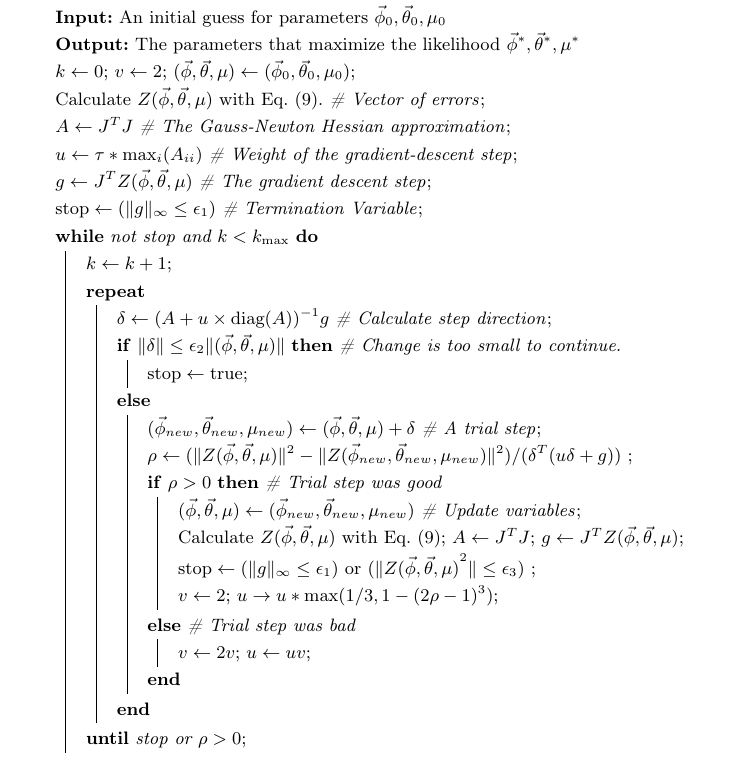
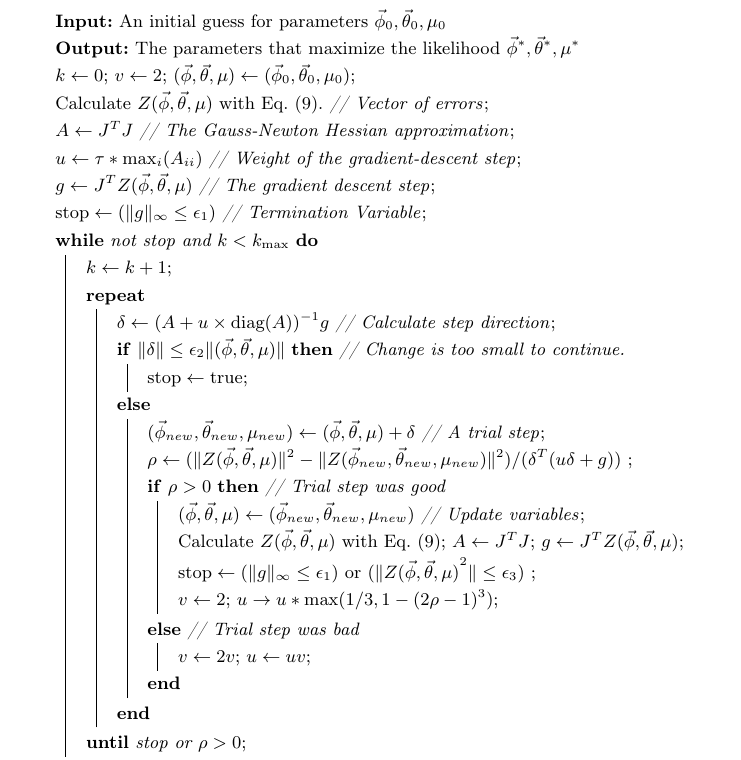
Before and after one commit to walkingsparrow/paper.arima, a LaTeX thesis (draft.tex): part of page 10 of 12, cut so that both start at the same text. Compiled offline with pdfLaTeX.

Commit message:
Minor changes

```diff
--- a/draft.tex
+++ b/draft.tex
@@ -256,63 +256,45 @@ be a Jacobian matrix.
 A proposed implementation is as follows:
 
 \begin{algorithm}[ht]
-\KwIn{An initial guess for parameters $\vec{\phi}_0, \vec{\theta}_0, \mu_0$}
-\KwOut{The parameters that maximize the likelihood $\vec{\phi}^*,
-  \vec{\theta}^*, \mu^*$}
-    $k \leftarrow 0$; $v \leftarrow 2$;
-    $(\vec{\phi},\vec{\theta},\mu) \leftarrow
-    (\vec{\phi}_0,\vec{\theta}_0,\mu_0)$\;
-    Calculate $Z(\vec{\phi},\vec{\theta},\mu)$ with
-    Eq. (9).  \textit{\footnotesize \# Vector of errors}\;
-    $A \leftarrow J^T J$   \textit{\footnotesize \# The Gauss-Newton Hessian
-    approximation}\;
-    $u \leftarrow \tau * \max_i(A_{ii})$ \textit{\footnotesize \# Weight of the
-    gradient-descent step}\;
-    $g \leftarrow J^T Z(\vec{\phi},\vec{\theta},\mu)$ \textit{\footnotesize \#
-    The gradient descent step}\;
-	$ \text{stop} \leftarrow (\|g\|_{\infty} \le \epsilon_1)$
-    \textit{\footnotesize \# Termination Variable}\;
-	\While{not stop and $k < k_{\max}$}{
-		$k \leftarrow k + 1$\;
-		\Repeat{stop or $\rho > 0$}{
-            $\delta \leftarrow{(A + u \times \text{diag}(A))}^{-1} g$
-            \textit{\footnotesize \# Calculate step direction}\;
-            \eIf(\textit{\footnotesize \# Change  is too small
-              to
-              continue.})
-            {$\| \delta \| \le \epsilon_2 \|
-              (\vec{\phi},\vec{\theta},\mu) \|$} {
-				$\text{stop} \leftarrow \text{true}$\;
-			}{
-				$(\vec{\phi}_{new},\vec{\theta}_{new},\mu_{new})
-                \leftarrow (\vec{\phi},\vec{\theta},\mu) + \delta$
-                \textit{\footnotesize \# A trial step}\;
-				$\rho \leftarrow (\|
-                Z(\vec{\phi},\vec{\theta},\mu)\|^2 - \|
-                Z(\vec{\phi}_{new},\vec{\theta}_{new},\mu_{new})\|^2
-                )/(\delta^T(u \delta + g))$ \;
-                \eIf(\textit{\footnotesize \# Trial step was good}){$\rho >
-                    0$}{
-					$(\vec{\phi},\vec{\theta},\mu) \leftarrow
-                    (\vec{\phi}_{new},\vec{\theta}_{new},\mu_{new})$
-                    \textit{\footnotesize \# Update variables}\;
-                    Calculate $Z(\vec{\phi},\vec{\theta},\mu)$ with
-                    Eq. (9); $A \leftarrow J^T J$; $g \leftarrow J^T
-                    Z(\vec{\phi},\vec{\theta},\mu)$\;
-					$ \text{stop} \leftarrow (\|g\|_{\infty} \le
-                    \epsilon_1)$ or $(\|
-                    Z{(\vec{\phi},\vec{\theta},\mu)}^2 \| \le
-                    \epsilon_3)$ \;
-                    $v \leftarrow 2$;
-					$u \rightarrow u * \max(1/3, 1 - {(2\rho - 1)}^3 )$\;
-                } (\textit{\footnotesize \# Trial step was bad}){
-                    $v \leftarrow 2 v$;
-					$u \leftarrow u v$\;
-				}
-			}
-		 }
-	}
-	$(\vec{\phi}^*,\vec{\theta}^*,\mu^*) \leftarrow (\vec{\phi},\vec{\theta},\mu)$\;
+  \KwIn{An initial guess for parameters $\vec{\phi}_0, \vec{\theta}_0,
+    \mu_0$} \KwOut{The parameters that maximize the likelihood
+    $\vec{\phi}^*, \vec{\theta}^*, \mu^*$} $k \leftarrow 0$; $v
+  \leftarrow 2$; $(\vec{\phi},\vec{\theta},\mu) \leftarrow
+  (\vec{\phi}_0,\vec{\theta}_0,\mu_0)$\; Calculate
+  $Z(\vec{\phi},\vec{\theta},\mu)$ with Eq. (9).
+  \textit{\footnotesize // Vector of errors}\; $A \leftarrow J^T J$
+  \textit{\footnotesize // The Gauss-Newton Hessian approximation}\;
+  $u\leftarrow \tau * \max_i(A_{ii})$ \textit{\footnotesize // Weight
+    of the gradient-descent step}\; $g \leftarrow J^T
+  Z(\vec{\phi},\vec{\theta},\mu)$ \textit{\footnotesize // The
+    gradient descent step}\; $ \text{stop} \leftarrow (\|g\|_{\infty}
+  \le \epsilon_1)$ \textit{\footnotesize // Termination Variable}\;
+  \While{not stop and $k < k_{\max}$}{ $k \leftarrow k + 1$\;
+    \Repeat{stop or $\rho > 0$}{ $\delta \leftarrow{(A + u \times
+        \text{diag}(A))}^{-1} g$ \textit{\footnotesize // Calculate
+        step direction}\; \eIf(\textit{\footnotesize // Change is too
+        small to continue.})  {$\| \delta \| \le \epsilon_2 \|
+        (\vec{\phi},\vec{\theta},\mu) \|$} { $\text{stop} \leftarrow
+        \text{true}$\; }{
+        $(\vec{\phi}_{new},\vec{\theta}_{new},\mu_{new}) \leftarrow
+        (\vec{\phi},\vec{\theta},\mu) + \delta$ \textit{\footnotesize
+          // A trial step}\; $\rho \leftarrow (\|
+        Z(\vec{\phi},\vec{\theta},\mu)\|^2 - \|
+        Z(\vec{\phi}_{new},\vec{\theta}_{new},\mu_{new})\|^2
+        )/(\delta^T(u \delta + g))$ \; \eIf(\textit{\footnotesize //
+          Trial step was good}){$\rho > 0$}{
+          $(\vec{\phi},\vec{\theta},\mu) \leftarrow
+          (\vec{\phi}_{new},\vec{\theta}_{new},\mu_{new})$
+          \textit{\footnotesize // Update variables}\; Calculate
+          $Z(\vec{\phi},\vec{\theta},\mu)$ with Eq. (9); $A \leftarrow
+          J^T J$; $g \leftarrow J^T Z(\vec{\phi},\vec{\theta},\mu)$\;
+          $ \text{stop} \leftarrow (\|g\|_{\infty} \le \epsilon_1)$ or
+          $(\| Z{(\vec{\phi},\vec{\theta},\mu)}^2 \| \le \epsilon_3)$
+          \; $v \leftarrow 2$; $u \rightarrow u * \max(1/3, 1 -
+          {(2\rho - 1)}^3 )$\; } (\textit{\footnotesize // Trial step
+          was bad}){ $v \leftarrow 2 v$; $u \leftarrow u v$\; } } } }
+  $(\vec{\phi}^*,\vec{\theta}^*,\mu^*) \leftarrow
+  (\vec{\phi},\vec{\theta},\mu)$\;
 
 \label{alg:LM}
 \end{algorithm}
```
